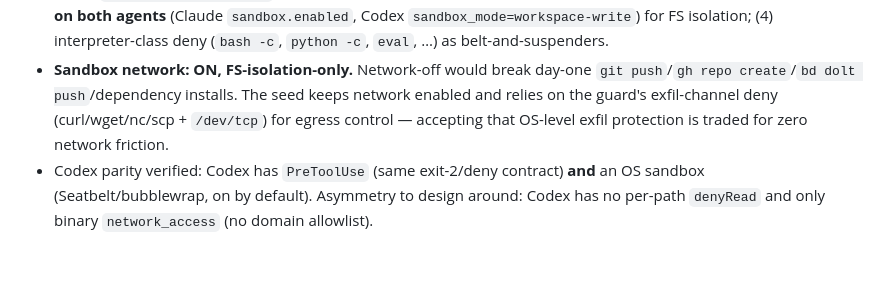
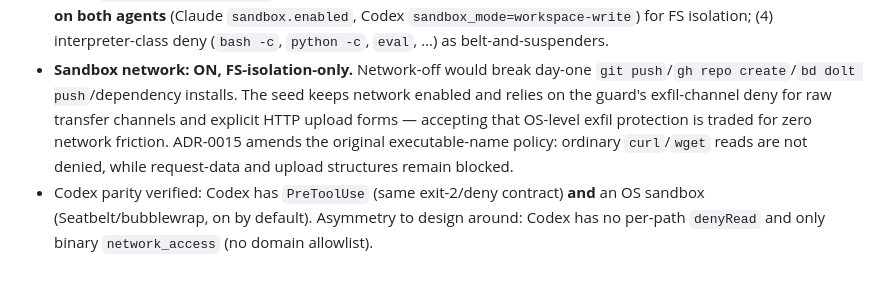
Before and after one commit to AvogadroSG1/agentic_template_start, a Markdown page: docs/adr/0002-deny-only-guard-hook.md, the part around the change. GitHub-like rendering.

```diff
--- a/docs/adr/0002-deny-only-guard-hook.md
+++ b/docs/adr/0002-deny-only-guard-hook.md
@@ -49,9 +49,10 @@ dangerous exceptions only.
   interpreter-class deny (`bash -c`, `python -c`, `eval`, …) as belt-and-suspenders.
 - **Sandbox network: ON, FS-isolation-only.** Network-off would break day-one
   `git push`/`gh repo create`/`bd dolt push`/dependency installs. The seed keeps network
-  enabled and relies on the guard's exfil-channel deny (curl/wget/nc/scp + `/dev/tcp`) for
-  egress control — accepting that OS-level exfil protection is traded for zero network
-  friction.
+  enabled and relies on the guard's exfil-channel deny for raw transfer channels and explicit
+  HTTP upload forms — accepting that OS-level exfil protection is traded for zero network
+  friction. ADR-0015 amends the original executable-name policy: ordinary `curl`/`wget` reads
+  are not denied, while request-data and upload structures remain blocked.
 - Codex parity verified: Codex has `PreToolUse` (same exit-2/deny contract) **and** an
   OS sandbox (Seatbelt/bubblewrap, on by default). Asymmetry to design around: Codex has
   no per-path `denyRead` and only binary `network_access` (no domain allowlist).
```
Also changed, not shown: docs/SPEC.md (+7 -5 lines).
